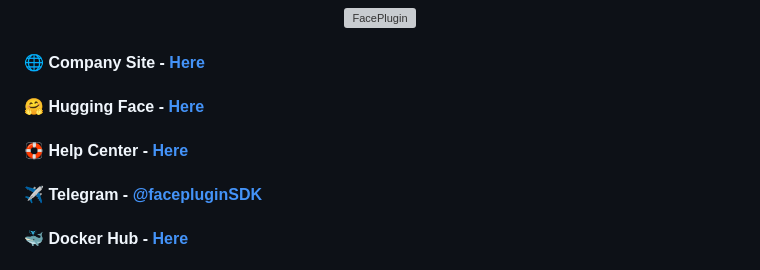
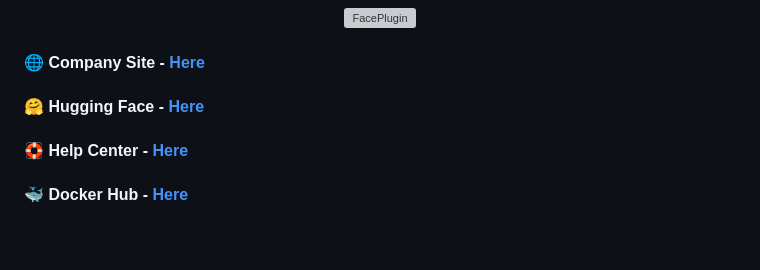
Before and after one commit to Faceplugin-ltd/FaceRecognition-Flutter, a Markdown page: README.md, the part around the change. Rendered like a GitHub page; blank space fills up the shorter version; grey boxes are pictures that could not be loaded.

```diff
--- a/README.md
+++ b/README.md
@@ -5,7 +5,6 @@
 #### 🌐 Company Site - [Here](https://faceplugin.com)
 #### 🤗 Hugging Face - [Here](https://huggingface.co/FacePlugin-Ltd)
 #### 🛟 Help Center - [Here](https://doc.faceplugin.com)
-#### ✈️ Telegram - [@facepluginSDK](https://t.me/facepluginSDK)
 #### 🐳 Docker Hub - [Here](https://hub.docker.com/u/faceplugin)
 
 # FacePlugin Face Recognition SDK — Flutter (Fully On-Premise)
```
